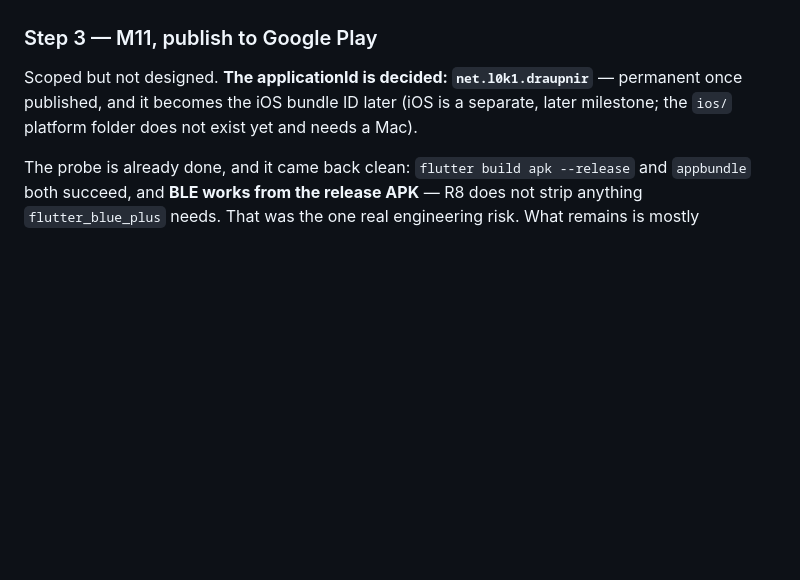
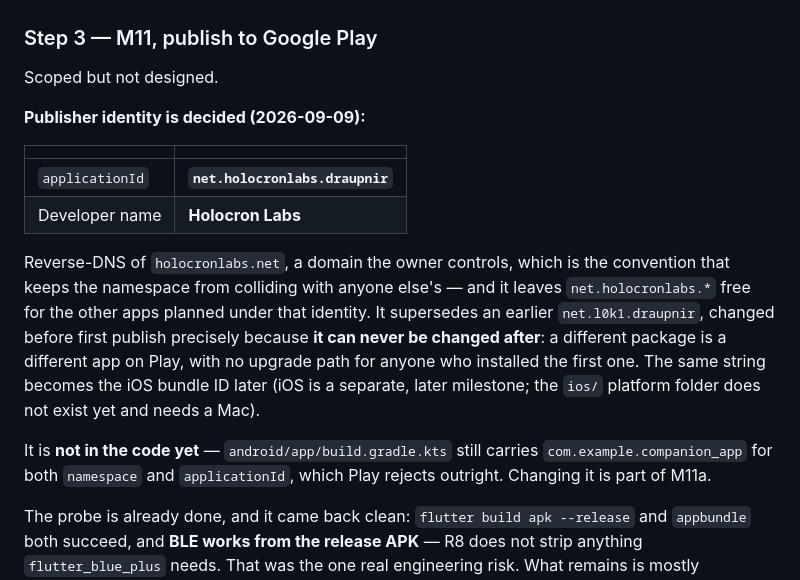
Before and after one commit to Midknightloki/draupnir, a Markdown page: docs/HANDOFF.md, the part around the change. Drawn GitHub-style; blank space fills up the shorter version.

```diff
--- a/docs/HANDOFF.md
+++ b/docs/HANDOFF.md
@@ -506,9 +506,26 @@ macros).
 
 ### Step 3 — M11, publish to Google Play
 
-Scoped but not designed. **The applicationId is decided: `net.l0k1.draupnir`** — permanent once
-published, and it becomes the iOS bundle ID later (iOS is a separate, later milestone; the `ios/`
-platform folder does not exist yet and needs a Mac).
+Scoped but not designed.
+
+**Publisher identity is decided (2026-09-09):**
+
+| | |
+|---|---|
+| `applicationId` | **`net.holocronlabs.draupnir`** |
+| Developer name | **Holocron Labs** |
+
+Reverse-DNS of `holocronlabs.net`, a domain the owner controls, which is the convention that keeps
+the namespace from colliding with anyone else's — and it leaves `net.holocronlabs.*` free for the
+other apps planned under that identity. It supersedes an earlier `net.l0k1.draupnir`, changed
+before first publish precisely because **it can never be changed after**: a different package is a
+different app on Play, with no upgrade path for anyone who installed the first one. The same string
+becomes the iOS bundle ID later (iOS is a separate, later milestone; the `ios/` platform folder
+does not exist yet and needs a Mac).
+
+It is **not in the code yet** — `android/app/build.gradle.kts` still carries
+`com.example.companion_app` for both `namespace` and `applicationId`, which Play rejects outright.
+Changing it is part of M11a.
 
 The probe is already done, and it came back clean: `flutter build apk --release` and `appbundle`
 both succeed, and **BLE works from the release APK** — R8 does not strip anything
```
Also changed, not shown: AGENTS.md (+6 -0 lines), CLAUDE.md (+6 -0 lines).
